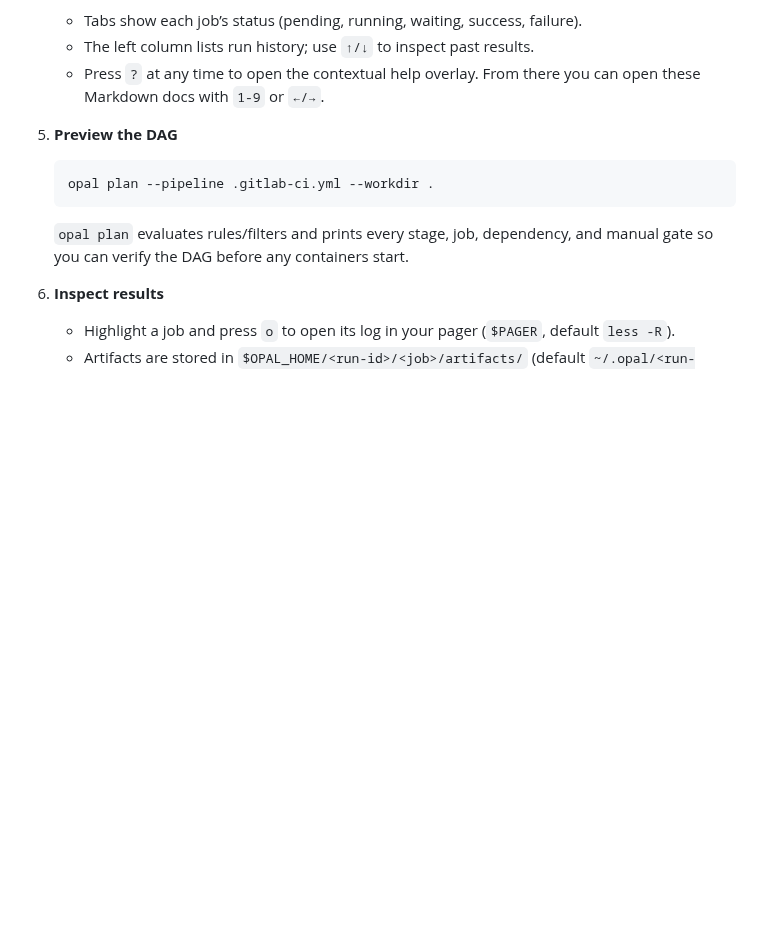
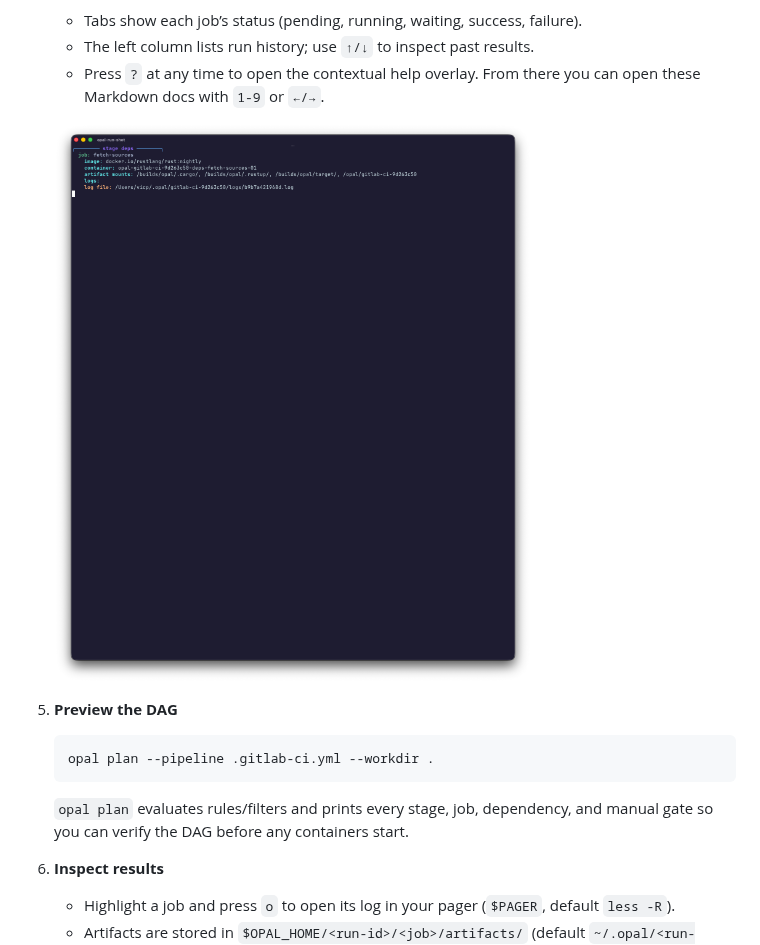
Before and after one commit to cloudflavor/opal, a Markdown page: docs/quickstart.md, the part around the change. GitHub-like rendering; pictures changed too: docs/assets/opal-run-window.png (added); blank space fills up the shorter version.

````diff
--- a/docs/quickstart.md
+++ b/docs/quickstart.md
@@ -24,6 +24,9 @@
    - The left column lists run history; use `↑/↓` to inspect past results.
    - Press `?` at any time to open the contextual help overlay. From there you can open these Markdown docs with `1-9` or `←/→`.
 
+
+   ![`opal run` in Ghostty](assets/opal-run-window.png)
+
 5. **Preview the DAG**
    ```bash
    opal plan --pipeline .gitlab-ci.yml --workdir .
````
Also changed, not shown: docs/plan.md (+3 -0 lines), docs/ui.md (+3 -0 lines), docs/assets/opal-plan-window.png (added), docs/assets/opal-view-window.png (added).
